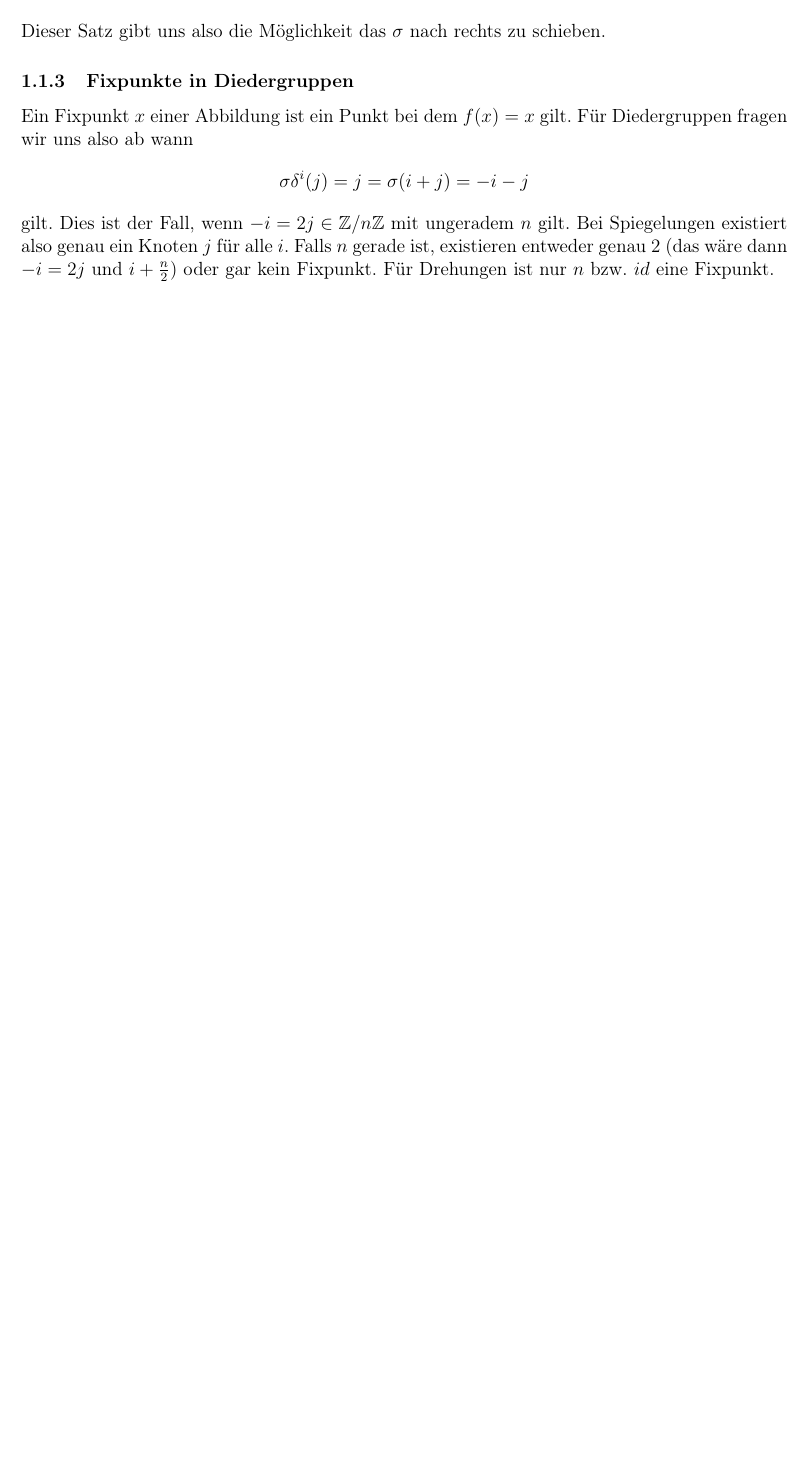
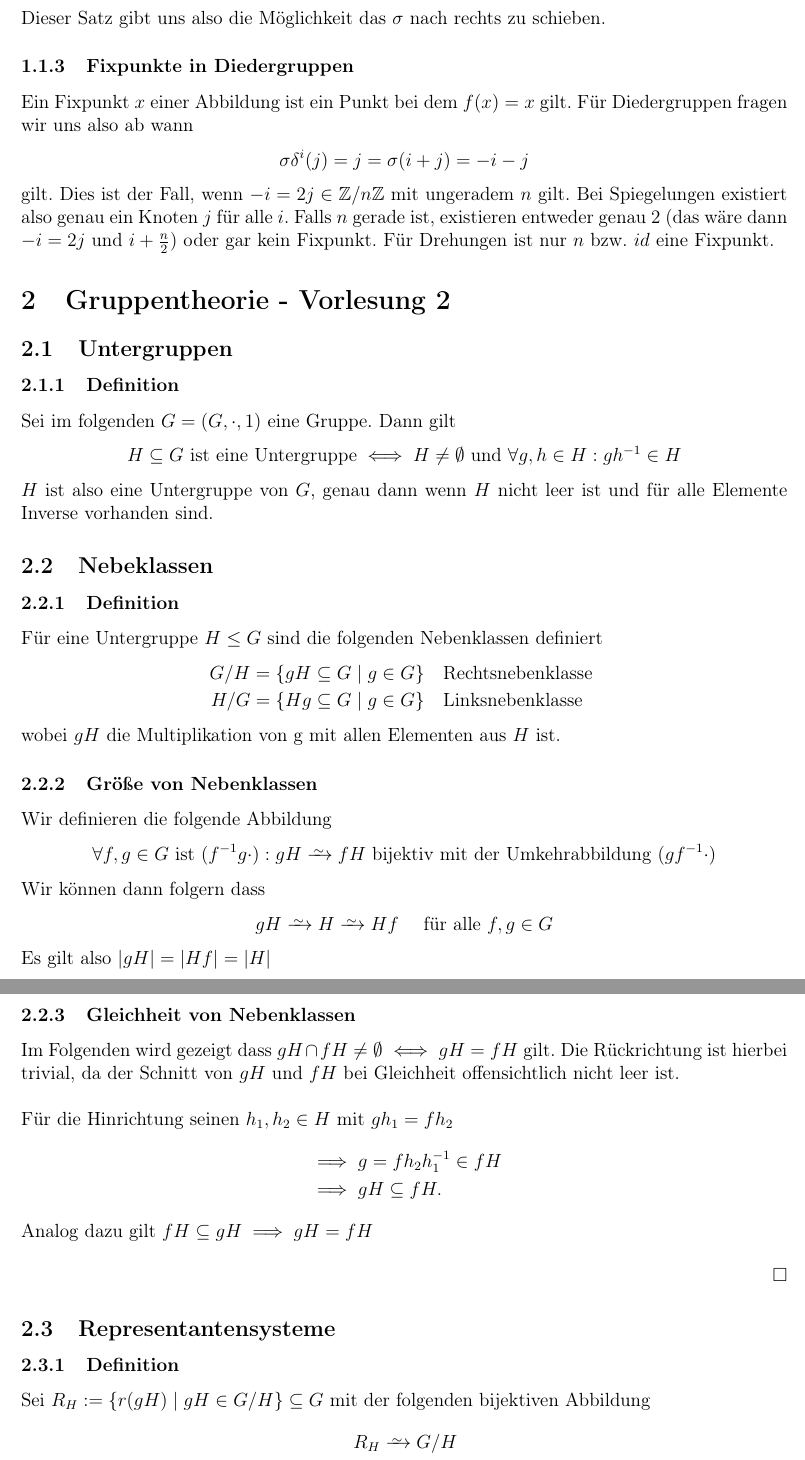
Before and after one commit to Ma94xx/AKI_Skript, a LaTeX document (AKI_Skript.tex): part of page 2 of 2 before the commit and two parts of pages 2 and 3 of 4 after it, the two joined at a grey line, cut so that both start at the same text, the shorter picture padded with empty space. Compiled offline with pdfLaTeX.

Commit message:
teil 1 vl2

```diff
--- a/AKI_Skript.tex
+++ b/AKI_Skript.tex
@@ -175,12 +176,63 @@
 		\begin{align*}
 			\sigma \delta(j) = \sigma(j+1) = -(1 + j) = -j -1 = \delta^{-1}(-j)=\delta^{-1}\sigma(j)
 		\end{align*}
+		\bewiesen
+		Dieser Satz gibt uns also die Möglichkeit das $\sigma$ nach rechts zu schieben.
 
-		Dieser Satz gibt uns also die Möglichkeit das $\sigma$ nach rechts zu schieben.
-		\subsubsection{Fixpunkte in Diedergruppen}
+\subsubsection{Fixpunkte in Diedergruppen}
 		Ein Fixpunkt $x$ einer Abbildung ist ein Punkt bei dem $f(x) = x$ gilt. Für Diedergruppen fragen wir uns also ab wann
 		\begin{align*}
 			\sigma\delta^i(j) = j = \sigma(i+j) = -i -j
 		\end{align*} gilt.
 		Dies ist der Fall, wenn $-i = 2j \in \mathbb Z /n \mathbb Z$ mit ungeradem $n$ gilt. Bei Spiegelungen existiert also genau ein Knoten $j$ für alle $i$. Falls $n$ gerade ist, existieren entweder genau $2$ (das wäre dann $-i = 2j$ und $ i + \frac{n}{2}$) oder gar kein Fixpunkt. Für Drehungen ist nur $n$ bzw. $id$ eine Fixpunkt.
 
+
+\section{Gruppentheorie - Vorlesung 2}
+\subsection{Untergruppen}
+\subsubsection{Definition}
+		Sei im folgenden $G=(G, \cdot, 1)$ eine Gruppe. Dann gilt
+		\begin{align*}
+			H \subseteq G \text{ ist eine Untergruppe} \iff H \not = \emptyset \text{ und } \forall g, h \in H : gh^{-1} \in H
+		\end{align*}
+		$H$ ist also eine Untergruppe von $G$, genau dann wenn $H$ nicht leer ist und für alle Elemente Inverse vorhanden sind.
+
+
+\subsection{Nebeklassen}
+\subsubsection{Definition}
+		Für eine Untergruppe $H \leq G$ sind die folgenden Nebenklassen definiert
+		\begin{align*}
+			 G/H &= \{gH \subseteq G \mid g \in G\} \quad \text{Rechtsnebenklasse } \\
+			 H/G &= \{Hg \subseteq G \mid g \in G\} \quad \text{Linksnebenklasse }
+		\end{align*}
+		wobei $gH$ die Multiplikation von  g mit allen Elementen aus $H$ ist.
+
+\subsubsection{Größe von Nebenklassen}
+		Wir definieren die folgende Abbildung
+		\begin{align*}
+			\forall f,g \in G \text{ ist } (f^{-1}g \cdot): gH \iso fH \text{ bijektiv mit der Umkehrabbildung } (gf^{-1}\cdot)
+		\end{align*}
+		Wir können dann folgern dass
+		\begin{align*}
+			gH \iso H \iso Hf \quad \text{ für alle } f,g \in G
+		\end{align*}
+		Es gilt also $|gH| = |Hf| = |H|$
+
+\subsubsection{Gleichheit von Nebenklassen}
+		Im Folgenden wird gezeigt dass $gH \cap fH \not = \emptyset \iff gH = fH$ gilt.
+		Die Rückrichtung ist hierbei trivial, da der Schnitt von $gH$ und $fH$ bei Gleichheit offensichtlich nicht leer ist. \\
+
+		Für die Hinrichtung seinen $h_1, h_2 \in H$ mit $gh_1 = fh_2$
+		\begin{align*}
+			&\implies g=fh_2h_1^{-1} \in fH \\
+			&\implies gH \subseteq fH.
+		\end{align*}
+		Analog dazu gilt $fH \subseteq gH \implies gH = fH$
+		\bewiesen
+
+\subsection{Representantensysteme}
+\subsubsection{Definition}
+	Sei $R_H := \{r(gH) \mid gH \in G/H\} \subseteq G$ mit der folgenden bijektiven  Abbildung
+	\begin{align*}
+		R_H \iso G/H \\
+		r(gH) \mapsto gH
+	\end{align*}
```
Also changed, not shown: AKI_Skript.tex (38 more changed lines).
